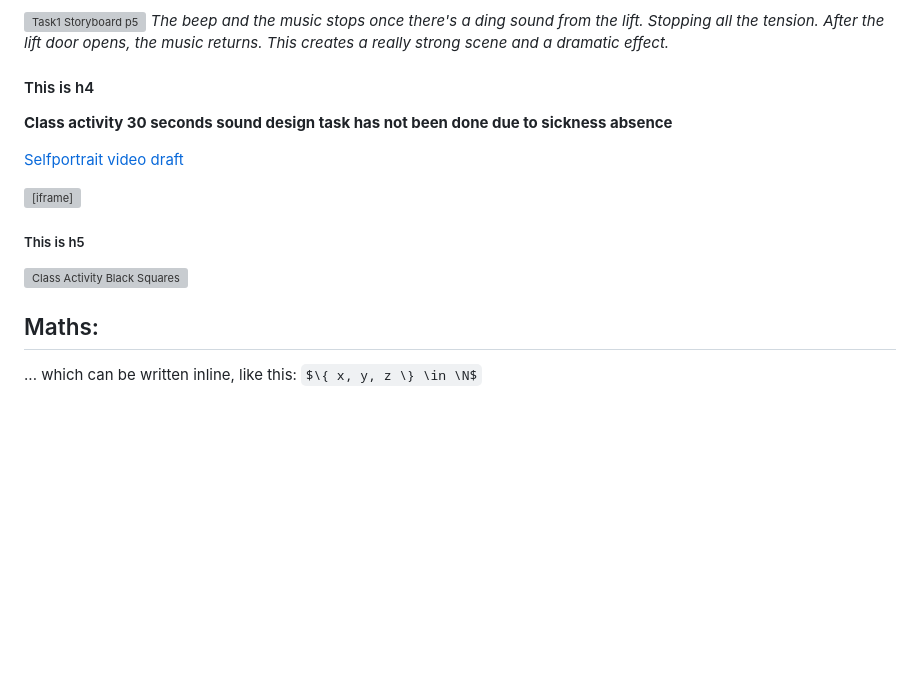
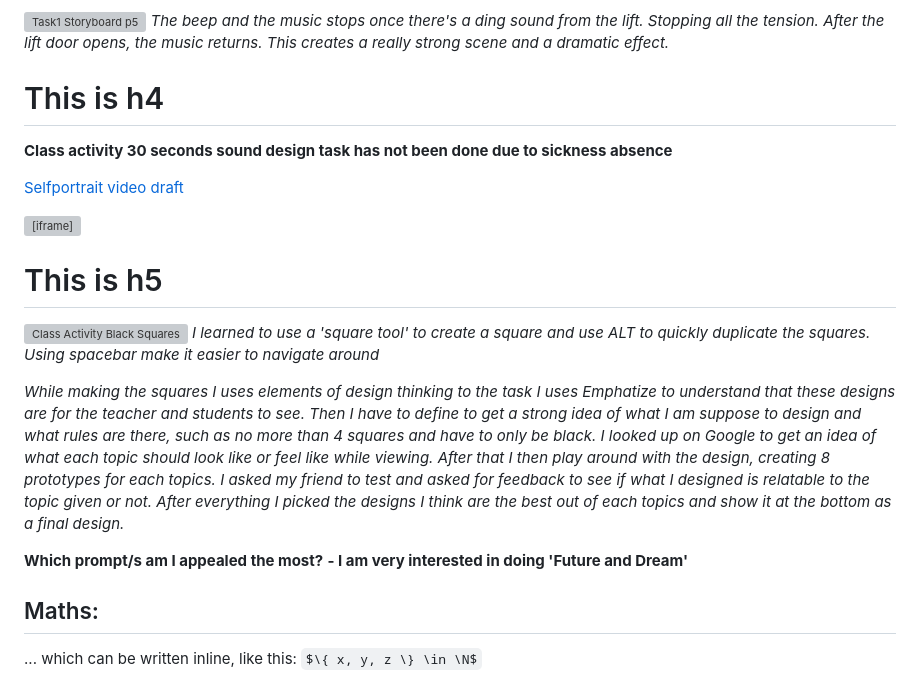
Before and after one commit to Maewnic/dms1_blog, a Markdown page: posts/first-blog-post.md, the part around the change printed below. Drawn GitHub-style; some formulas as TeX source; blank space fills up the shorter version; grey boxes are pictures that could not be loaded.

Commit message:
h5_update

```diff
--- a/posts/first-blog-post.md
+++ b/posts/first-blog-post.md
@@ -78,15 +78,22 @@ You can find a markdown cheat-sheet [here](https://www.markdownguide.org/cheat-s
 *The beep and the music stops once there's a ding sound from the lift. Stopping all the tension.*
 *After the lift door opens, the music returns. This creates a really strong scene and a dramatic effect.*
 
-#### This is h4
+# This is h4
 **Class activity 30 seconds sound design task has not been done due to sickness absence**
 
 [Selfportrait video draft](https://youtu.be/0e1ywB-kRzA)
 
 <iframe width="560" height="315" src="https://www.youtube.com/embed/0e1ywB-kRzA?si=HqiXUcyS9LuKVb4K" title="YouTube video player" frameborder="0" allow="accelerometer; autoplay; clipboard-write; encrypted-media; gyroscope; picture-in-picture; web-share" referrerpolicy="strict-origin-when-cross-origin" allowfullscreen></iframe>
 
-##### This is h5
+# This is h5
 ![Class Activity Black Squares](blacksquares.png)
+*I learned to use a 'square tool' to create a square and use ALT to quickly duplicate the squares. Using spacebar make it easier to navigate around*
+
+*While making the squares I uses elements of design thinking to the task*
+*I uses Emphatize to understand that these designs are for the teacher and students to see. Then I have to define to get a strong idea of what I am suppose to design and what rules are there, such as no more than 4 squares and have to only be black. I looked up on Google to get an idea of what each topic should look like or feel like while viewing. After that I then play around with the design, creating 8 prototypes for each topics. I asked my friend to test and asked for feedback to see if what I designed is relatable to the topic given or not. After everything I picked the designs I think are the best out of each topics and show it at the bottom as a final design.*
+
+**Which prompt/s am I appealed the most?**
+**- I am very interested in doing 'Future and Dream'**
 
 ## Maths:
 
```
Also changed, not shown: other parts of posts/first-blog-post.md (+2 -2 lines).
